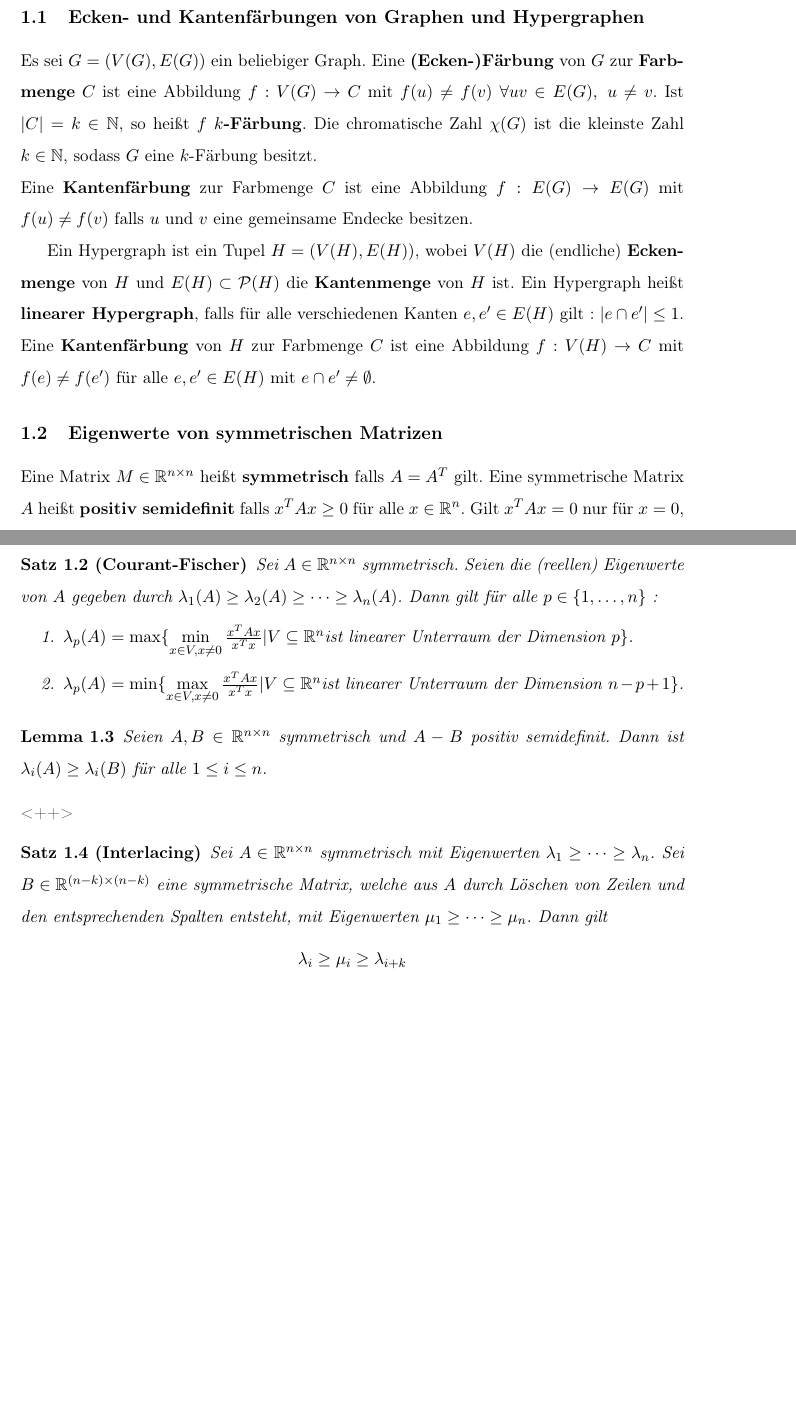
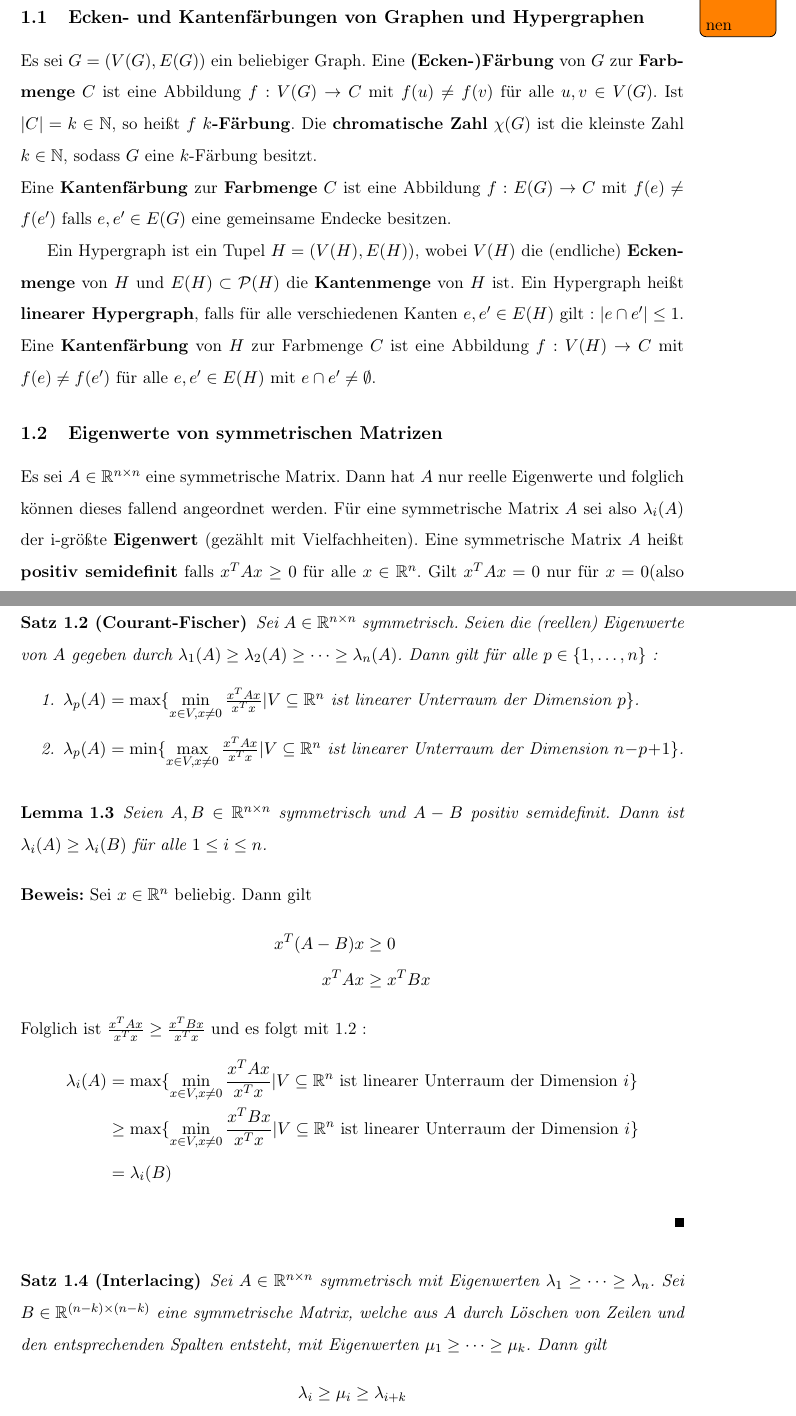
Before and after one commit to astheny/Bachelorarbeit, a LaTeX document (main.tex, which reads chapters/chapter1.tex): two parts of pages 3 and 4 of 10 before the commit and two parts of pages 3 and 4 of 11 after it, joined at a grey line, cut so that both start at the same text, the shorter picture padded with empty space. Compiled offline with pdfLaTeX; the source files are stored in an older character set and shown here as Unicode.

Commit message:
1.3 ausf"uhrlich gemacht

```diff
--- a/chapters/chapter1.tex
+++ b/chapters/chapter1.tex
@@ -4,18 +4,17 @@
 In dieser Arbeit besch\"aftigen wir uns mit dem Zusammenhang der chromatischen Zahl von Graphen und ihrem Spektrum.
 
 Um die Beweise in Kapitel 2 zu f"uhren, ben"otigen wir einige S"atze "uber Eigenwerte von symmetrischen Matrizen. Diese, und andere Grundlagen, werden wir in Kapitel 1 erarbeiten.
-
+\todo{Anders anordnen}.
 \subsection{Ecken- und Kantenf\"arbungen von Graphen und Hypergraphen}
 \label{ssec:F"arbung}
 
-Es sei $G=(V(G),E(G))$ ein beliebiger Graph. Eine \DF{(Ecken-)F"arbung} von $G$ zur \DF{Farbmenge} $C$ ist eine Abbildung $f:V(G)\to C$ mit $f(u)\neq f(v)~\forall uv\in E(G),~ u\neq v$. Ist $\left|C\right|=k \in \N$, so heißt $f$ \DF{$k$-F"arbung}. Die chromatische Zahl $\chi(G)$ ist die kleinste Zahl $k\in\N$, sodass $G$ eine $k$-F"arbung besitzt. \\
-Eine \DF{Kantenf"arbung} zur Farbmenge $C$ ist eine Abbildung $f:E(G)\to E(G)$ mit $f(u)\neq f(v)$ falls $u$ und $v$ eine gemeinsame Endecke besitzen.
+Es sei $G=(V(G),E(G))$ ein beliebiger Graph. Eine \DF{(Ecken-)F"arbung} von $G$ zur \DF{Farbmenge} $C$ ist eine Abbildung $f:V(G)\to C$ mit $f(u)\neq f(v)$ f"ur alle $u,v \in V(G)$. Ist $\left|C\right|=k \in \N$, so heißt $f$ \DF{$k$-F"arbung}. Die \DF{chromatische Zahl} $\chi(G)$ ist die kleinste Zahl $k\in\N$, sodass $G$ eine $k$-F"arbung besitzt. \\
+Eine \DF{Kantenf"arbung} zur \DF{Farbmenge} $C$ ist eine Abbildung $f:E(G)\to C$ mit $f(e)\neq f(e')$ falls $e,e'\in E(G)$ eine gemeinsame Endecke besitzen.
 
 Ein Hypergraph ist ein Tupel $H=(V(H),E(H))$, wobei $V(H)$ die (endliche) \DF{Eckenmenge} von $H$ und $E(H) \subset \mathcal{P}(H)$ die  \DF{Kantenmenge} von $H$ ist. Ein Hypergraph heißt \DF{linearer Hypergraph}, falls f"ur alle verschiedenen Kanten $e,e' \in E(H)$ gilt : $|e \cap e' | \leq 1$. Eine \DF{Kantenf"arbung} von $H$ zur Farbmenge $C$ ist eine Abbildung $f:V(H) \to C$ mit $f(e) \neq f(e')$ f"ur alle $e,e'\in E(H)$ mit $e\cap e' \neq \emptyset$.
 \subsection{Eigenwerte von symmetrischen Matrizen}
 \label{ssec:EigenwerteMatrizen}
-
-Eine Matrix $M \in \R^{n\times n}$ hei"st \DF{symmetrisch} falls $A = A^{T}$ gilt. Eine symmetrische Matrix $A$ hei"st \DF{positiv semidefinit} falls $x^TAx \geq 0$ f"ur alle $x \in \R^n$. Gilt $x^TAx = 0$ nur f"ur $x = 0$, so hei"st $A$ \DF{positiv definit}. Wir wollen nun einige Eigenschaften von positiv(semi)definiten Matrizen anf"uhren.
+Es sei $A\in \Rnn$ eine symmetrische Matrix. Dann hat $A$ nur reelle Eigenwerte und folglich k"onnen dieses fallend angeordnet werden. F"ur eine symmetrische Matrix $A$ sei also $\lambda_i(A)$ der i-gr"oßte \DF{Eigenwert} (gez"ahlt mit Vielfachheiten). Eine symmetrische Matrix $A$ hei"st \DF{positiv semidefinit} falls $x^TAx \geq 0$ f"ur alle $x \in \R^n$. Gilt $x^TAx = 0$ nur f"ur $x = 0$(also $x^{T}Ax > 0$ f"ur $x\neq 0$), so hei"st $A$ \DF{positiv definit}. Wir wollen nun einige Eigenschaften von positiv (semi)definiten Matrizen anf"uhren.
 \begin{proposition}
     F"ur eine symmetrische Matrix $A\in\R^{n\times n}$ sind "aquivalent:
     \begin{enumerate}[label=(\roman*)]
@@ -32,18 +31,31 @@ Eine Matrix $M \in \R^{n\times n}$ hei"st \DF{symmetrisch} falls $A = A^{T}$ gil
 \begin{theorem}[Courant-Fischer]
   Sei $A\in \R^{n\times n}$ symmetrisch. Seien die (reellen) Eigenwerte von $A$ gegeben durch $\lambda_1(A) \geq \lambda_2(A) \geq \dots\geq \lambda_n(A)$. Dann gilt f"ur alle $p\in\{1,\dots, n\}$ :
     \begin{enumerate}
-        \item $\lambda_p(A) = \max\{\min\limits_{x\in V , x \neq 0} \frac{x^TAx}{x^Tx}| V\subseteq \R^n \text{ist linearer Unterraum der Dimension } p\}$.
-        \item $\lambda_p(A) = \min\{\max\limits_{x\in V , x \neq 0} \frac{x^TAx}{x^Tx}| V\subseteq \R^n \text{ist linearer Unterraum der Dimension } n-p+1\}$.
+        \item $\lambda_p(A) = \max\{\min\limits_{x\in V , x \neq 0} \frac{x^TAx}{x^Tx}| V\subseteq \R^n \text{ ist linearer Unterraum der Dimension } p\}$.
+        \item $\lambda_p(A) = \min\{\max\limits_{x\in V , x \neq 0} \frac{x^TAx}{x^Tx}| V\subseteq \R^n \text{ ist linearer Unterraum der Dimension } n-p+1\}$.
     \end{enumerate}
     \label{thm:CourantFischer}
 \end{theorem}
 \begin{lemma}
   Seien $A,B\in \Rnn$ symmetrisch und $A-B$ positiv semidefinit. Dann ist $\lambda_i(A)\geq\lambda_i(B)$ f"ur alle $1\leq i \leq n$.
   \label{lem:evpsddif}
-\end{lemma}<++>
+\end{lemma}
+
+\begin{proof}
+  Sei $x\in\R^{n}$ beliebig. Dann gilt \begin{align*}
+    x^{T} (A-B) x &\geq 0 \\
+    x^{T} A x &\geq x^{T} B x
+  \end{align*}
+  Folglich ist $\frac{x^{T} A x}{x^{T}x} \geq\frac{x^{T} B x}{x^{T}x}$ und es folgt mit \ref{thm:CourantFischer} :
+  \begin{align*}
+    \lambda_i(A) &= \max\{\min\limits_{x\in V , x \neq 0} \frac{x^TAx}{x^Tx}| V\subseteq \R^n \text{ ist linearer Unterraum der Dimension } i\}\\
+    &\geq \max\{\min\limits_{x\in V , x \neq 0} \frac{x^TBx}{x^Tx}| V\subseteq \R^n \text{ ist linearer Unterraum der Dimension } i\} \\
+    &= \lambda_i(B)
+  \end{align*}
+\end{proof}
 \begin{theorem}[Interlacing]
     \label{thm:Interlacing}
-    Sei $A\in \R^{n\times n}$ symmetrisch mit Eigenwerten $\lambda_{1}\geq\dots\geq\lambda_n$. Sei $B\in\R^{(n-k)\times(n-k)}$ eine symmetrische Matrix, welche aus $A$ durch L"oschen von Zeilen und den entsprechenden Spalten entsteht, mit Eigenwerten $\mu_{1}\geq\dots\geq\mu_{n}$. Dann gilt $$ \lambda_{i}\geq\mu_{i}\geq\lambda_{i+k}$$ f"ur $i=1,\dots, n-k$.
+    Sei $A\in \R^{n\times n}$ symmetrisch mit Eigenwerten $\lambda_{1}\geq\dots\geq\lambda_n$. Sei $B\in\R^{(n-k)\times(n-k)}$ eine symmetrische Matrix, welche aus $A$ durch L"oschen von Zeilen und den entsprechenden Spalten entsteht, mit Eigenwerten $\mu_{1}\geq\dots\geq\mu_{k}$. Dann gilt $$ \lambda_{i}\geq\mu_{i}\geq\lambda_{i+k}$$ f"ur $i=1,\dots, n-k$.
 \end{theorem}
 
 \begin{proof}
```
Also changed, not shown: main.pdf, chapters/chapter1.tex (2 more changed lines), 1 other file.
